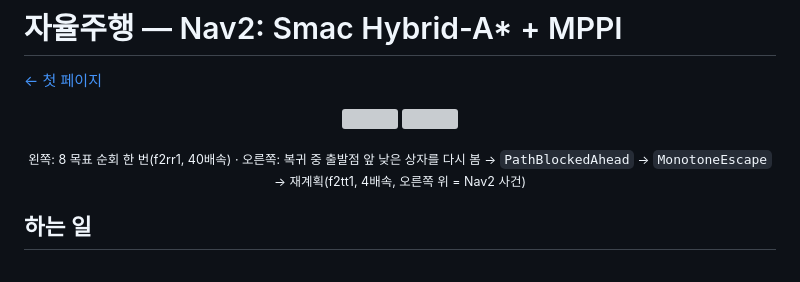
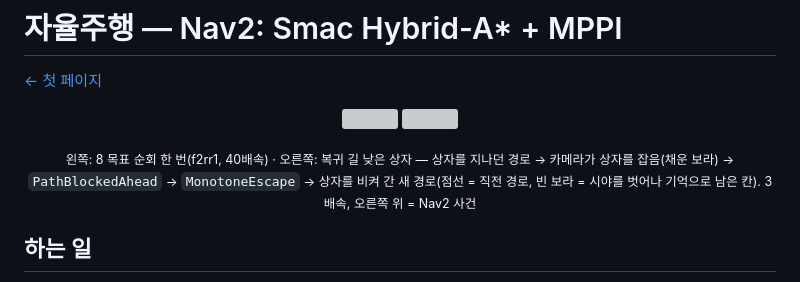
Before and after one commit to dot-Ahope/indoor-rover-dev, a Markdown page: Docs/stack/navigation.md, the part around one of its changes. Drawn GitHub-style; grey boxes are pictures that could not be loaded.

```diff
--- a/Docs/stack/navigation.md
+++ b/Docs/stack/navigation.md
@@ -8,5 +8,5 @@
 </p>
-<p align="center"><sub>왼쪽: 8 목표 순회 한 번(f2rr1, 40배속) · 오른쪽: 복귀 중 출발점 앞 낮은 상자를 다시 봄 → <code>PathBlockedAhead</code> → <code>MonotoneEscape</code> → 재계획(f2tt1, 4배속, 오른쪽 위 = Nav2 사건)</sub></p>
+<p align="center"><sub>왼쪽: 8 목표 순회 한 번(f2rr1, 40배속) · 오른쪽: 복귀 길 낮은 상자 — 상자를 지나던 경로 → 카메라가 상자를 잡음(채운 보라) → <code>PathBlockedAhead</code> → <code>MonotoneEscape</code> → 상자를 비켜 간 새 경로(점선 = 직전 경로, 빈 보라 = 시야를 벗어나 기억으로 남은 칸). 3배속, 오른쪽 위 = Nav2 사건</sub></p>
 
 ## 하는 일
 - 전역 계획 = Smac Hybrid-A*(실패하면 NavFn), 경로 추종 = MPPI. 재계획은 목표마다 한 번과, 경로가 막혔을 때만.
```
Also changed, not shown: other parts of Docs/stack/navigation.md (+1 -1 lines), Docs/stack/obstacles.md (+1 -1 lines), Docs/media/2026-11-23_box_seen.gif (added), 4 other files.
